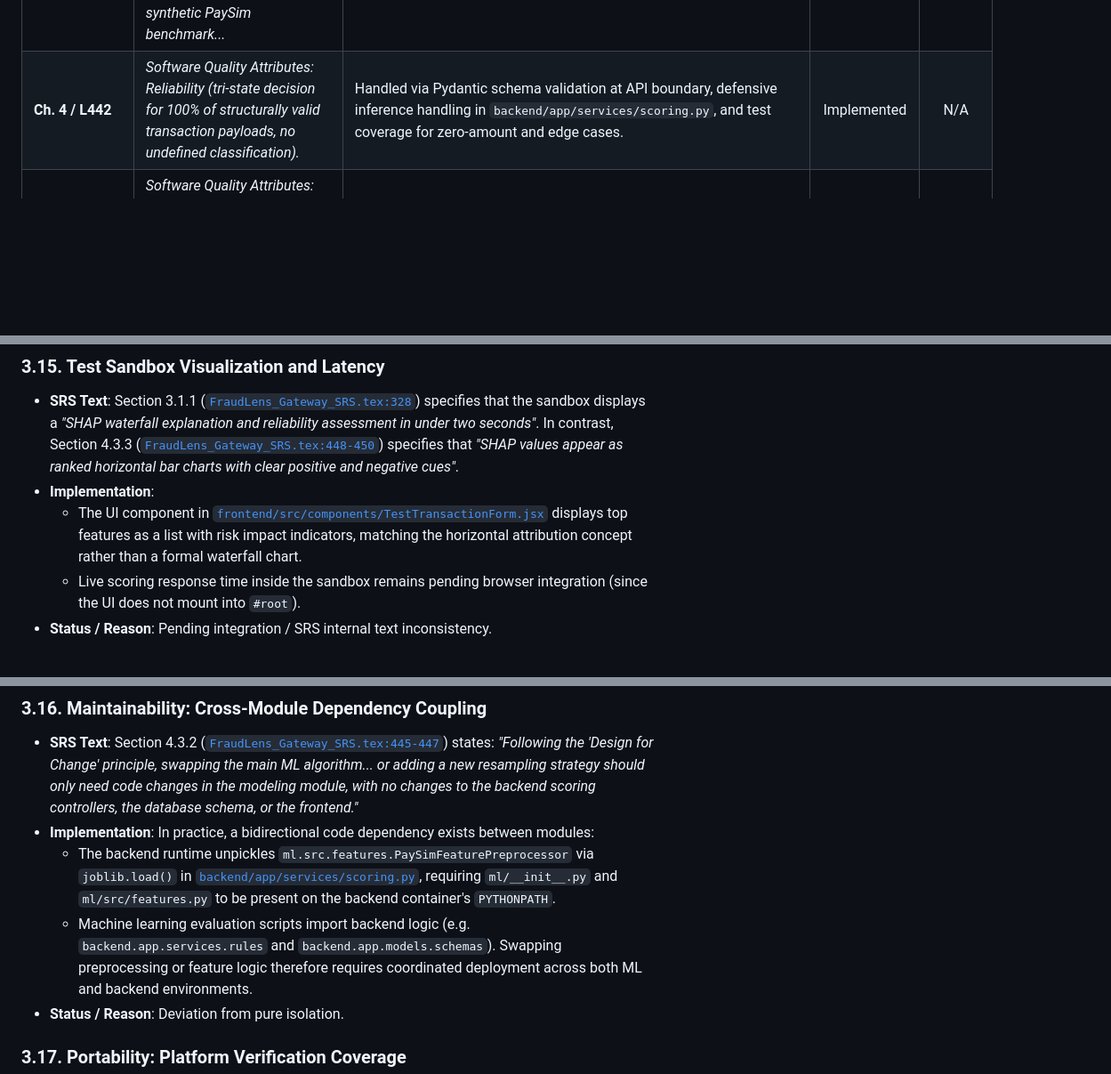
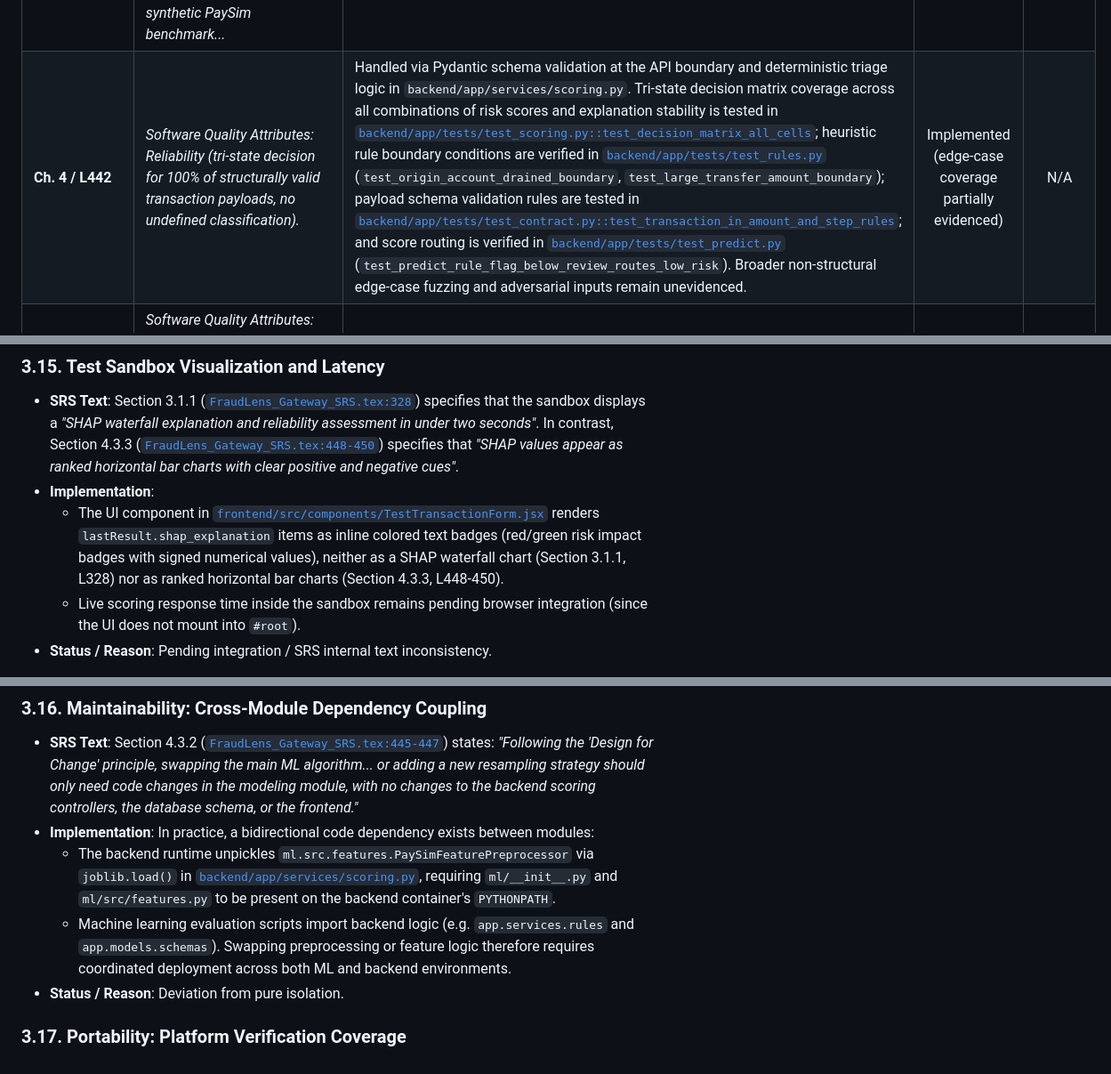
Before and after one commit to SIRAJ-UL-HAQQ/fraudlens-gateway, a Markdown page: docs/srs-deviations.md, 3 parts joined by grey strips. Shown at 89% size. Rendered like a GitHub page; blank space fills up the shorter version.

```diff
--- a/docs/srs-deviations.md
+++ b/docs/srs-deviations.md
@@ -121,7 +121,7 @@ The table below catalogs requirements, design constraints, and data dictionary s
 | **NFR-7 / L434** | *Graceful Failure: If the database becomes unavailable, the API shall return an explicit HTTP 503 error response rather than silently failing or returning unverified approvals.* | Handled via `DatabaseUnavailableError` returning HTTP 503 across all routes ([`backend/app/api/routes.py`](../backend/app/api/routes.py)). | Implemented | N/A |
 | **NFR-8 / L435** | *Authenticated Access: Dashboard access and review submission endpoints shall require authentication (username/password or JWT bearer token) with session expiration enforced after 60 minutes of inactivity.* | Uses fixed 1-hour expiration JWT token issued at login (`JWT_EXPIRES_IN_SECONDS = 3600`, [`backend/app/core/config.py::Settings`](../backend/app/core/config.py)). Inactivity sliding-window tracking is not implemented. | Deviation | Section 3.12 |
 | **NFR-9 / L436** | *Privacy & Synthetic Data Guardrail: All transaction data used for training, testing, and demonstration shall be sourced exclusively from the synthetic PaySim benchmark...* | Sourced strictly from synthetic PaySim data; no external cardholder PII is ingested. | Implemented | N/A |
-| **Ch. 4 / L442** | *Software Quality Attributes: Reliability (tri-state decision for 100% of structurally valid transaction payloads, no undefined classification).* | Handled via Pydantic schema validation at API boundary, defensive inference handling in `backend/app/services/scoring.py`, and test coverage for zero-amount and edge cases. | Implemented | N/A |
+| **Ch. 4 / L442** | *Software Quality Attributes: Reliability (tri-state decision for 100% of structurally valid transaction payloads, no undefined classification).* | Handled via Pydantic schema validation at the API boundary and deterministic triage logic in `backend/app/services/scoring.py`. Tri-state decision matrix coverage across all combinations of risk scores and explanation stability is tested in [`backend/app/tests/test_scoring.py::test_decision_matrix_all_cells`](../backend/app/tests/test_scoring.py); heuristic rule boundary conditions are verified in [`backend/app/tests/test_rules.py`](../backend/app/tests/test_rules.py) (`test_origin_account_drained_boundary`, `test_large_transfer_amount_boundary`); payload schema validation rules are tested in [`backend/app/tests/test_contract.py::test_transaction_in_amount_and_step_rules`](../backend/app/tests/test_contract.py); and score routing is verified in [`backend/app/tests/test_predict.py`](../backend/app/tests/test_predict.py) (`test_predict_rule_flag_below_review_routes_low_risk`). Broader non-structural edge-case fuzzing and adversarial inputs remain unevidenced. | Implemented (edge-case coverage partially evidenced) | N/A |
 | **Ch. 4 / L445** | *Software Quality Attributes: Maintainability & Design for Change (swapping ML algorithm or adding resampling requires code changes only in modeling module, not backend/DB/frontend).* | Cross-module coupling exists: backend runtime unpickles `ml.src.features.PaySimFeaturePreprocessor` via `joblib.load()`, while ML scripts import backend modules (`app.services.rules`, `app.models.schemas`). Swapping modeling components requires maintaining preprocessor import parity. | Deviation | Section 3.16 |
 | **Ch. 4 / L448** | *Software Quality Attributes: Usability & Cognitive Clarity (ranked horizontal bar charts, color-coded risk levels, simple Stable/Unstable badge).* | Visual conventions designed in React components ([`frontend/src/components/FlaggedView.jsx`](../frontend/src/components/FlaggedView.jsx)); UI mounting into DOM is pending. | Pending | Section 3.9, Section 3.15 |
 | **Ch. 4 / L451** | *Software Quality Attributes: Portability & Reproducibility (runs same way on Windows 11, macOS, and Linux through multi-container Docker Compose).* | Validated in local Windows development and Linux/Ubuntu GitHub Actions CI; macOS host environment remains untested in project automated pipelines. | Implemented / Unverified | Section 3.17 |
@@ -238,7 +238,7 @@ The table below catalogs requirements, design constraints, and data dictionary s
 ### 3.15. Test Sandbox Visualization and Latency
 - **SRS Text**: Section 3.1.1 ([`FraudLens_Gateway_SRS.tex:328`](FraudLens_Gateway_SRS.tex#L328)) specifies that the sandbox displays a *"SHAP waterfall explanation and reliability assessment in under two seconds"*. In contrast, Section 4.3.3 ([`FraudLens_Gateway_SRS.tex:448-450`](FraudLens_Gateway_SRS.tex#L448-L450)) specifies that *"SHAP values appear as ranked horizontal bar charts with clear positive and negative cues"*.
 - **Implementation**:
-  - The UI component in [`frontend/src/components/TestTransactionForm.jsx`](../frontend/src/components/TestTransactionForm.jsx) displays top features as a list with risk impact indicators, matching the horizontal attribution concept rather than a formal waterfall chart.
+  - The UI component in [`frontend/src/components/TestTransactionForm.jsx`](../frontend/src/components/TestTransactionForm.jsx#L74-L85) renders `lastResult.shap_explanation` items as inline colored text badges (red/green risk impact badges with signed numerical values), neither as a SHAP waterfall chart (Section 3.1.1, L328) nor as ranked horizontal bar charts (Section 4.3.3, L448-450).
   - Live scoring response time inside the sandbox remains pending browser integration (since the UI does not mount into `#root`).
 - **Status / Reason**: Pending integration / SRS internal text inconsistency.
 
@@ -246,7 +246,7 @@ The table below catalogs requirements, design constraints, and data dictionary s
 - **SRS Text**: Section 4.3.2 ([`FraudLens_Gateway_SRS.tex:445-447`](FraudLens_Gateway_SRS.tex#L445-L447)) states: *"Following the 'Design for Change' principle, swapping the main ML algorithm... or adding a new resampling strategy should only need code changes in the modeling module, with no changes to the backend scoring controllers, the database schema, or the frontend."*
 - **Implementation**: In practice, a bidirectional code dependency exists between modules:
   - The backend runtime unpickles `ml.src.features.PaySimFeaturePreprocessor` via `joblib.load()` in [`backend/app/services/scoring.py`](../backend/app/services/scoring.py), requiring `ml/__init__.py` and `ml/src/features.py` to be present on the backend container's `PYTHONPATH`.
-  - Machine learning evaluation scripts import backend logic (e.g. `backend.app.services.rules` and `backend.app.models.schemas`).
+  - Machine learning evaluation scripts import backend logic (e.g. `app.services.rules` and `app.models.schemas`).
   Swapping preprocessing or feature logic therefore requires coordinated deployment across both ML and backend environments.
 - **Status / Reason**: Deviation from pure isolation.
 
```
Also changed, not shown: other parts of docs/srs-deviations.md (+9 -2 lines).
